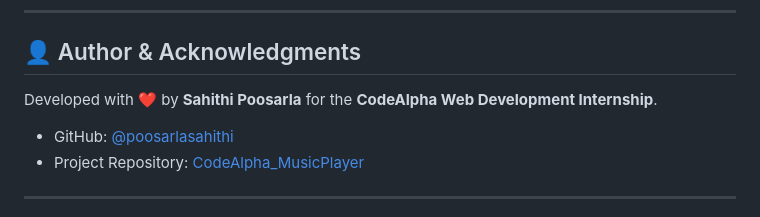
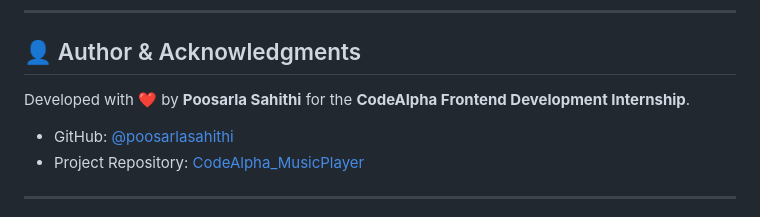
Before and after one commit to poosarlasahithi/CodeAlpha_MusicPlayer, a Markdown page: README.md, the part around the change. Drawn GitHub-style.

Commit message:
Update author name and internship details in README

```diff
--- a/README.md
+++ b/README.md
@@ -198,7 +198,7 @@ npx http-server . -p 8080
 
 ## 👤 Author & Acknowledgments
 
-Developed with ❤️ by **Sahithi Poosarla** for the **CodeAlpha Web Development Internship**.
+Developed with ❤️ by **Poosarla Sahithi** for the **CodeAlpha Frontend Development Internship**.
 
 - GitHub: [@poosarlasahithi](https://github.com/poosarlasahithi)
 - Project Repository: [CodeAlpha_MusicPlayer](https://github.com/poosarlasahithi/CodeAlpha_MusicPlayer)
```
